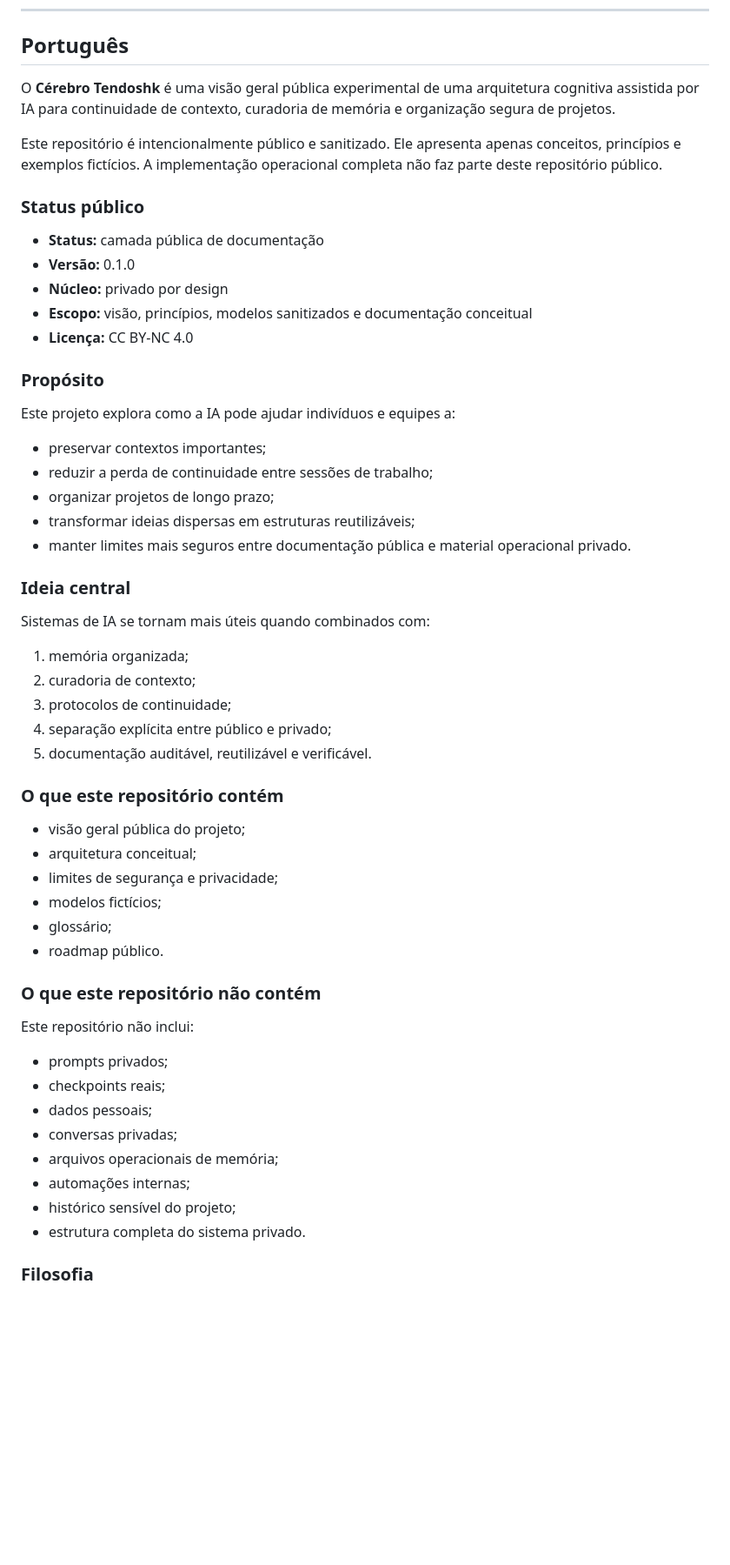
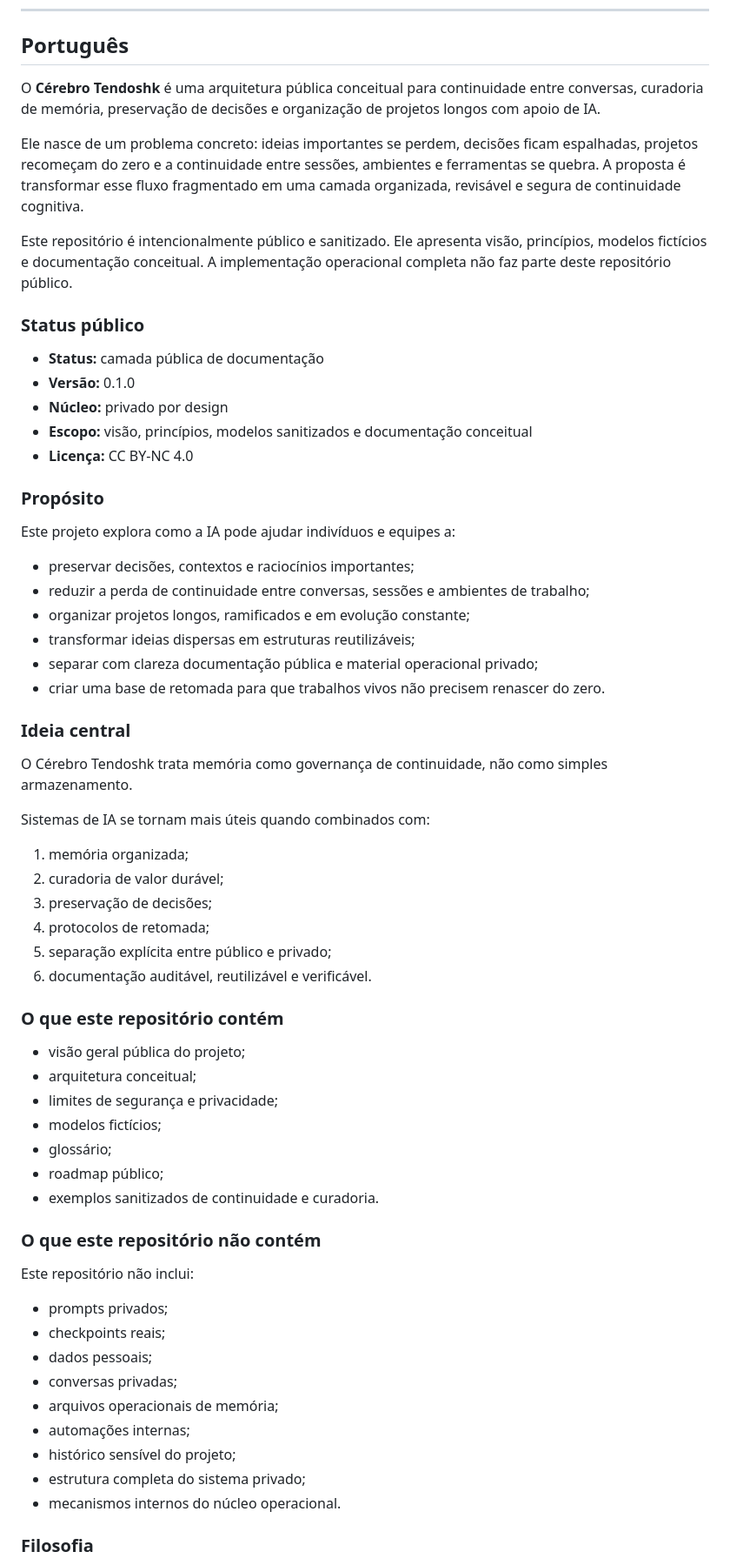
Before and after one commit to proftectiagocosta-hash/cerebro-tendoshk-public, a Markdown page: README.md, the part around one of its changes. Shown at 87% size. Drawn GitHub-style; blank space fills up the shorter version.

Commit message:
docs: strengthen Tendoshk identity in README

```diff
--- a/README.md
+++ b/README.md
@@ -12,9 +12,11 @@
 
 ## Português
 
-O **Cérebro Tendoshk** é uma visão geral pública experimental de uma arquitetura cognitiva assistida por IA para continuidade de contexto, curadoria de memória e organização segura de projetos.
+O **Cérebro Tendoshk** é uma arquitetura pública conceitual para continuidade entre conversas, curadoria de memória, preservação de decisões e organização de projetos longos com apoio de IA.
 
-Este repositório é intencionalmente público e sanitizado. Ele apresenta apenas conceitos, princípios e exemplos fictícios. A implementação operacional completa não faz parte deste repositório público.
+Ele nasce de um problema concreto: ideias importantes se perdem, decisões ficam espalhadas, projetos recomeçam do zero e a continuidade entre sessões, ambientes e ferramentas se quebra. A proposta é transformar esse fluxo fragmentado em uma camada organizada, revisável e segura de continuidade cognitiva.
+
+Este repositório é intencionalmente público e sanitizado. Ele apresenta visão, princípios, modelos fictícios e documentação conceitual. A implementação operacional completa não faz parte deste repositório público.
 
 ### Status público
 
@@ -28,21 +30,25 @@ Este repositório é intencionalmente público e sanitizado. Ele apresenta apena
 
 Este projeto explora como a IA pode ajudar indivíduos e equipes a:
 
-- preservar contextos importantes;
-- reduzir a perda de continuidade entre sessões de trabalho;
-- organizar projetos de longo prazo;
+- preservar decisões, contextos e raciocínios importantes;
+- reduzir a perda de continuidade entre conversas, sessões e ambientes de trabalho;
+- organizar projetos longos, ramificados e em evolução constante;
 - transformar ideias dispersas em estruturas reutilizáveis;
-- manter limites mais seguros entre documentação pública e material operacional privado.
+- separar com clareza documentação pública e material operacional privado;
+- criar uma base de retomada para que trabalhos vivos não precisem renascer do zero.
 
 ### Ideia central
+
+O Cérebro Tendoshk trata memória como governança de continuidade, não como simples armazenamento.
 
 Sistemas de IA se tornam mais úteis quando combinados com:
 
 1. memória organizada;
-2. curadoria de contexto;
-3. protocolos de continuidade;
-4. separação explícita entre público e privado;
-5. documentação auditável, reutilizável e verificável.
+2. curadoria de valor durável;
+3. preservação de decisões;
+4. protocolos de retomada;
+5. separação explícita entre público e privado;
+6. documentação auditável, reutilizável e verificável.
 
 ### O que este repositório contém
 
@@ -51,7 +57,8 @@ Sistemas de IA se tornam mais úteis quando combinados com:
 - limites de segurança e privacidade;
 - modelos fictícios;
 - glossário;
-- roadmap público.
+- roadmap público;
+- exemplos sanitizados de continuidade e curadoria.
 
 ### O que este repositório não contém
 
@@ -64,7 +71,8 @@ Este repositório não inclui:
 - arquivos operacionais de memória;
 - automações internas;
 - histórico sensível do projeto;
-- estrutura completa do sistema privado.
+- estrutura completa do sistema privado;
+- mecanismos internos do núcleo operacional.
 
 ### Filosofia
 
```
Also changed, not shown: other parts of README.md (+28 -14 lines).
